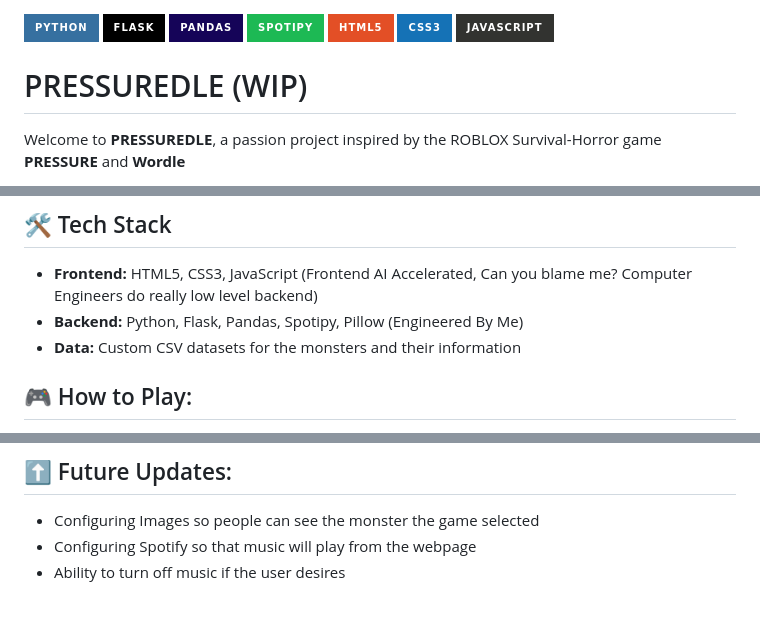
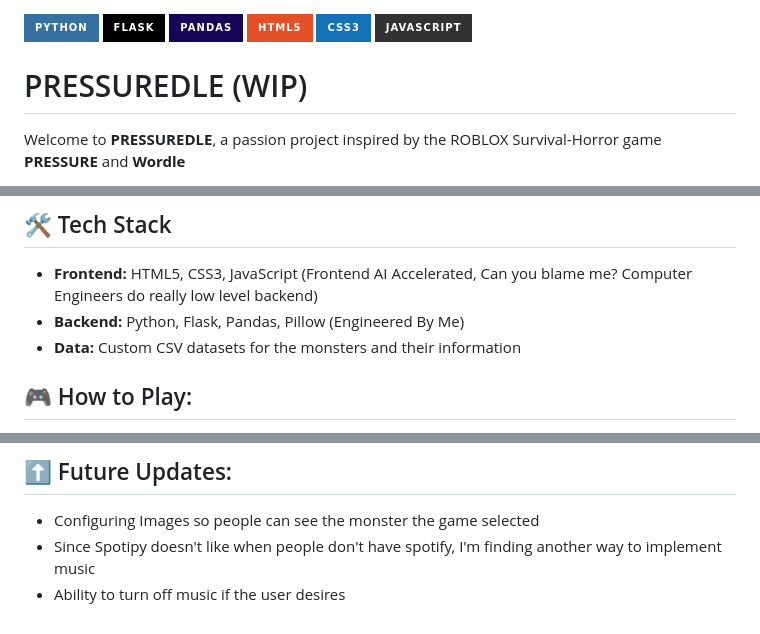
Before and after one commit to NRampel/PRESSUREDLE, a Markdown page: README.md, 3 parts joined by grey strips. GitHub-like rendering; badges without logos.

```diff
--- a/README.md
+++ b/README.md
@@ -1,7 +1,6 @@
 ![Python](https://img.shields.io/badge/python-3670A0?style=for-the-badge&logo=python&logoColor=ffdd54)
 ![Flask](https://img.shields.io/badge/flask-%23000.svg?style=for-the-badge&logo=flask&logoColor=white)
 ![Pandas](https://img.shields.io/badge/pandas-%23150458.svg?style=for-the-badge&logo=pandas&logoColor=white)
-![Spotipy](https://img.shields.io/badge/Spotipy-1DB954?style=for-the-badge&logo=spotify&logoColor=white)
 ![HTML](https://img.shields.io/badge/html5-%23E34F26.svg?style=for-the-badge&logo=html5&logoColor=white)
 ![CSS3](https://img.shields.io/badge/css3-%231572B6.svg?style=for-the-badge&logo=css&logoColor=white)
 ![JavaScript](https://img.shields.io/badge/javascript-%23323330.svg?style=for-the-badge&logo=javascript&logoColor=%23F7DF1E)
@@ -29,7 +28,7 @@ Welcome to **PRESSUREDLE**, a passion project inspired by the ROBLOX Survival-Ho
 
 ## 🛠️ Tech Stack
 * **Frontend:** HTML5, CSS3, JavaScript (Frontend AI Accelerated, Can you blame me? Computer Engineers do really low level backend)
-* **Backend:** Python, Flask, Pandas, Spotipy, Pillow (Engineered By Me)
+* **Backend:** Python, Flask, Pandas, Pillow (Engineered By Me)
 * **Data:** Custom CSV datasets for the monsters and their information
 
 ## 🎮 How to Play:
@@ -75,5 +73,5 @@ Welcome to **PRESSUREDLE**, a passion project inspired by the ROBLOX Survival-Ho
 
 ## ⬆️ Future Updates:
 * Configuring Images so people can see the monster the game selected
-* Configuring Spotify so that music will play from the webpage
+* Since Spotipy doesn't like when people don't have spotify, I'm finding another way to implement music
 * Ability to turn off music if the user desires
```
Also changed, not shown: other parts of README.md (+0 -1 lines).
